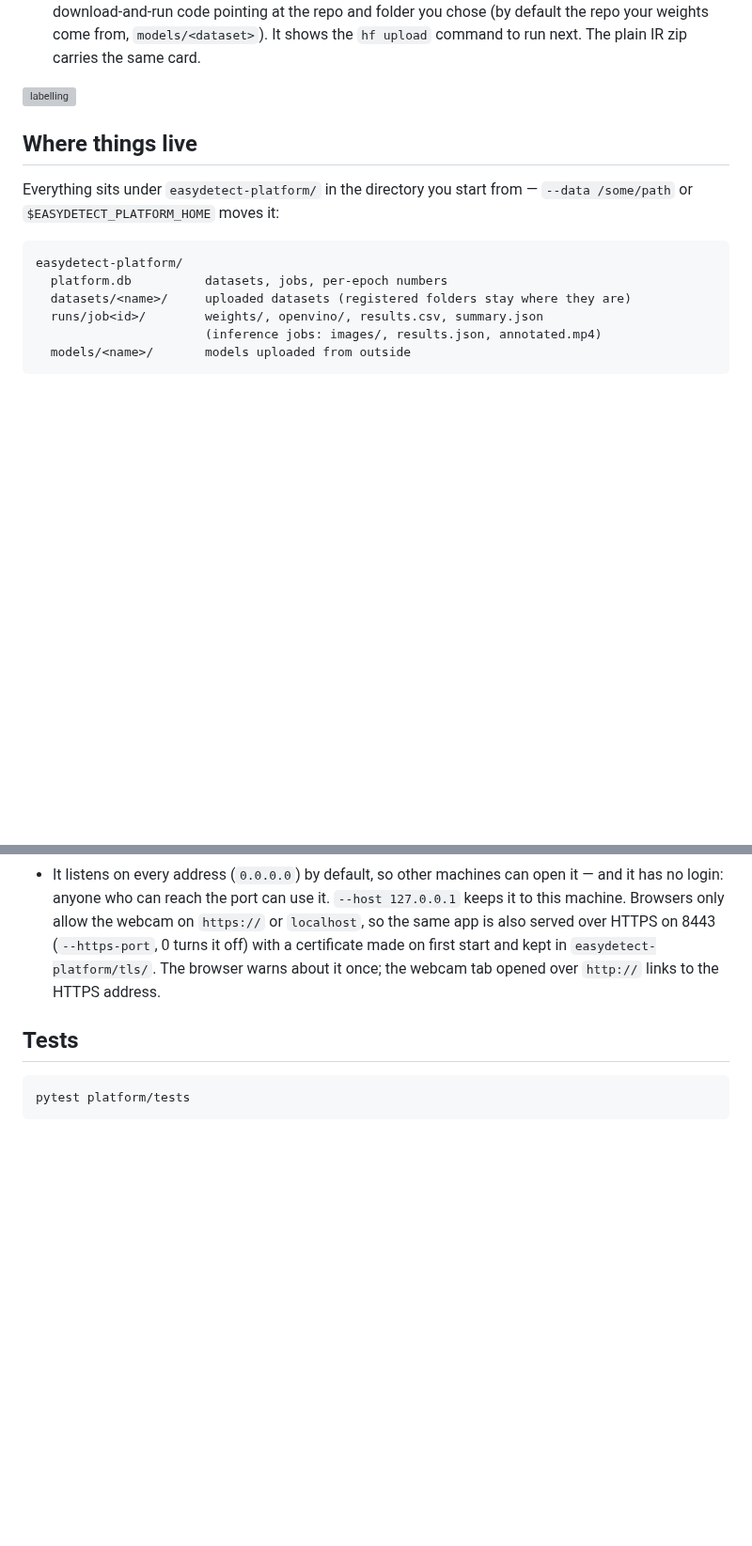
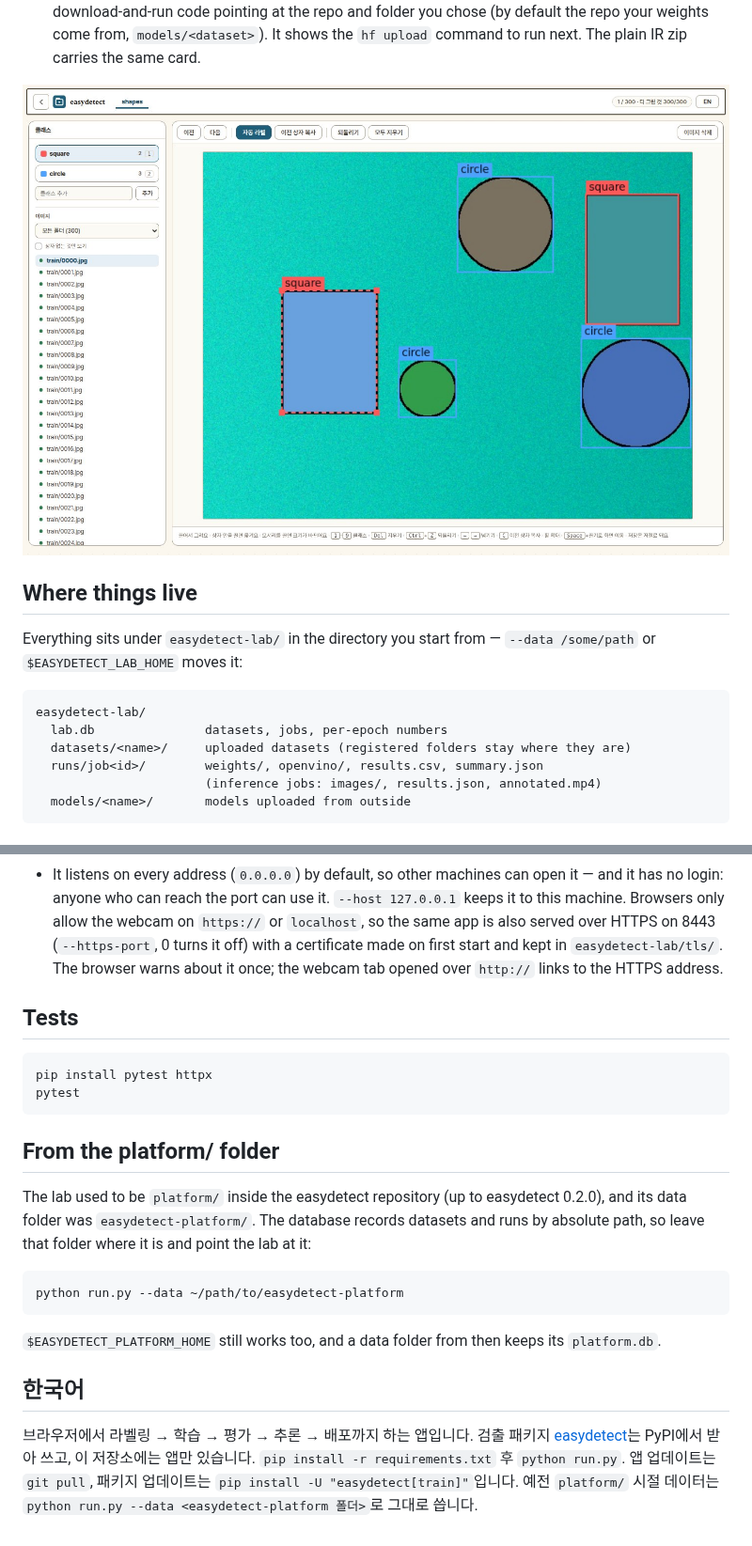
Before and after one commit to themakerrobot/easydetect-lab, a Markdown page: README.md, 2 parts joined by grey strips. Shown at 94% size. GitHub-like rendering; pictures changed too: docs/labeling.jpg (added); blank space fills up the shorter version; grey boxes are pictures that could not be loaded.

````diff
--- a/README.md
+++ b/README.md
@@ -127,16 +125,16 @@ Button names below are the English ones.
    It shows the `hf upload` command to run next. The plain IR zip carries the
    same card.
 
-![labelling](../docs/assets/labeling.jpg)
+![labelling](docs/labeling.jpg)
 
 ## Where things live
 
-Everything sits under `easydetect-platform/` in the directory you start from —
-`--data /some/path` or `$EASYDETECT_PLATFORM_HOME` moves it:
+Everything sits under `easydetect-lab/` in the directory you start from —
+`--data /some/path` or `$EASYDETECT_LAB_HOME` moves it:
 
 ```
-easydetect-platform/
-  platform.db          datasets, jobs, per-epoch numbers
+easydetect-lab/
+  lab.db               datasets, jobs, per-epoch numbers
   datasets/<name>/     uploaded datasets (registered folders stay where they are)
   runs/job<id>/        weights/, openvino/, results.csv, summary.json
                        (inference jobs: images/, results.json, annotated.mp4)
@@ -207,11 +205,35 @@ Other limits worth knowing:
   `--host 127.0.0.1` keeps it to this machine. Browsers only allow the webcam
   on `https://` or `localhost`, so the same app is also served over HTTPS on
   8443 (`--https-port`, 0 turns it off) with a certificate made on first start
-  and kept in `easydetect-platform/tls/`. The browser warns about it once; the
+  and kept in `easydetect-lab/tls/`. The browser warns about it once; the
   webcam tab opened over `http://` links to the HTTPS address.
 
 ## Tests
 
 ```bash
-pytest platform/tests
+pip install pytest httpx
+pytest
 ```
+
+## From the platform/ folder
+
+The lab used to be `platform/` inside the easydetect repository (up to
+easydetect 0.2.0), and its data folder was `easydetect-platform/`. The
+database records datasets and runs by absolute path, so leave that folder
+where it is and point the lab at it:
+
+```bash
+python run.py --data ~/path/to/easydetect-platform
+```
+
+`$EASYDETECT_PLATFORM_HOME` still works too, and a data folder from then keeps
+its `platform.db`.
+
+## 한국어
+
+브라우저에서 라벨링 → 학습 → 평가 → 추론 → 배포까지 하는 앱입니다. 검출
+패키지 [easydetect](https://github.com/themakerrobot/easydetect)는 PyPI에서
+받아 쓰고, 이 저장소에는 앱만 있습니다. `pip install -r requirements.txt` 후
+`python run.py`. 앱 업데이트는 `git pull`, 패키지 업데이트는
+`pip install -U "easydetect[train]"`입니다. 예전 `platform/` 시절 데이터는
+`python run.py --data <easydetect-platform 폴더>`로 그대로 씁니다.
````
Also changed, not shown: other parts of README.md (+17 -19 lines), docs/lab.jpg (added), 16 other files.
